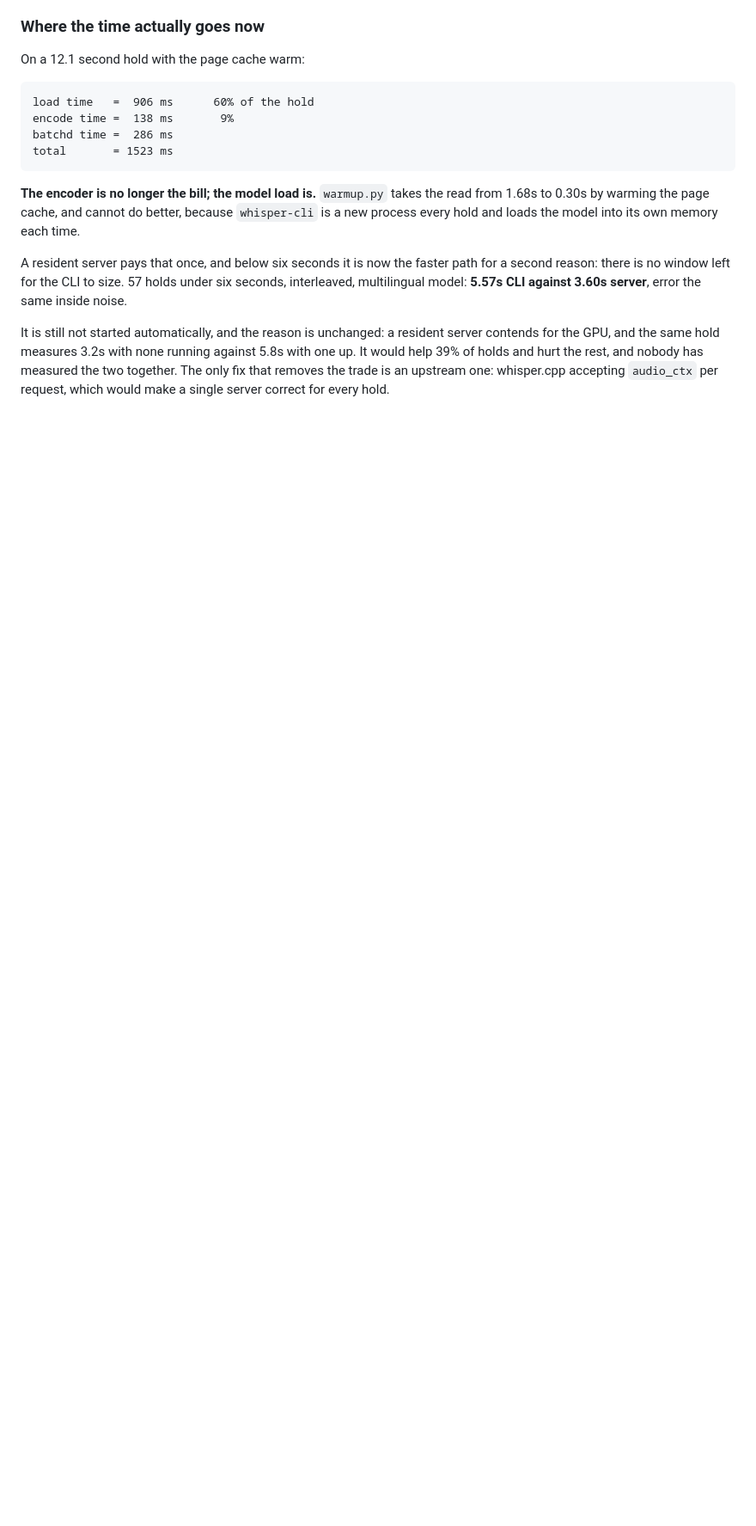
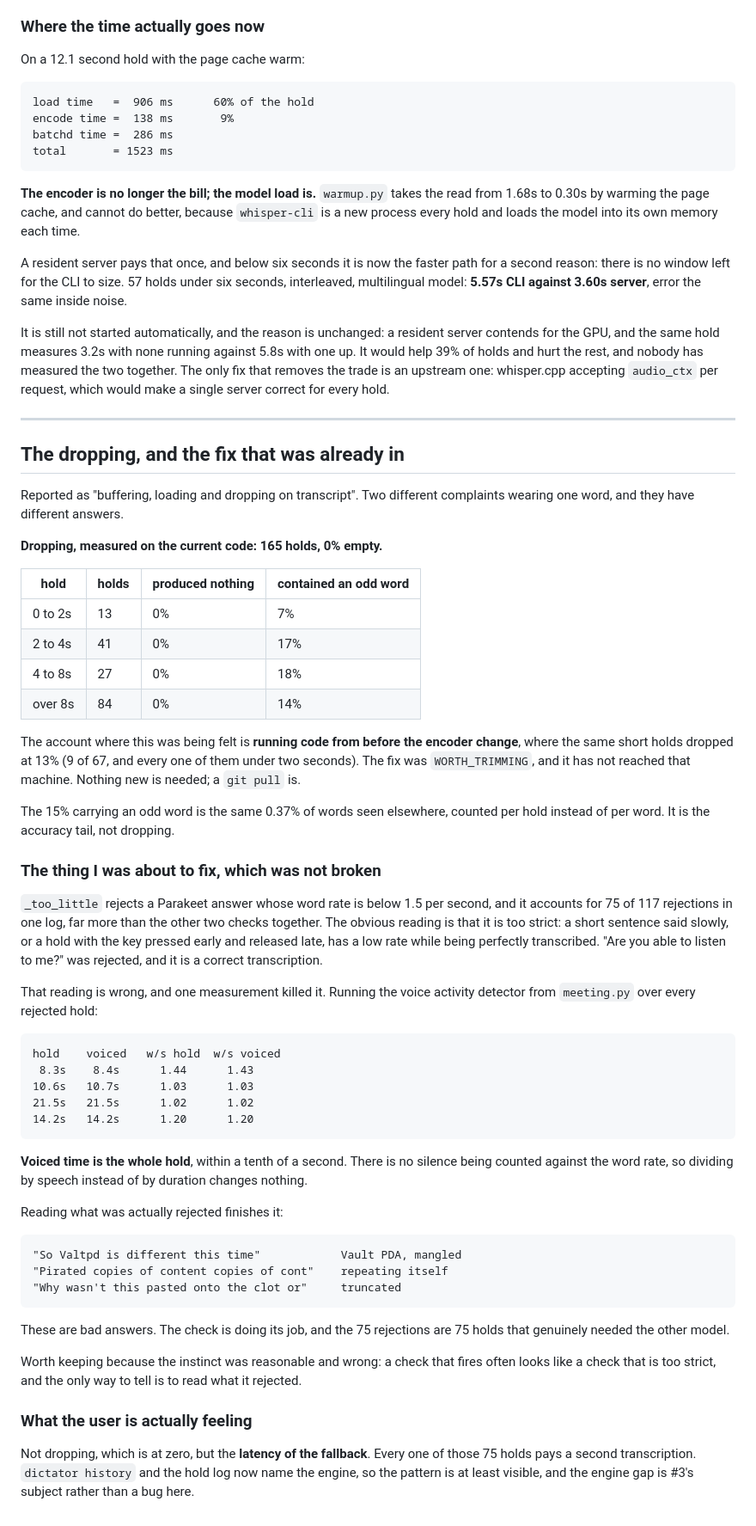
Before and after one commit to KrishOjha1810/dictator, a Markdown page: docs/findings.md, the part around the change. Shown at 86% size. Rendered like a GitHub page; blank space fills up the shorter version.

Commit message:
A check that fires often looks too strict until you read what it rejected

````diff
--- a/docs/findings.md
+++ b/docs/findings.md
@@ -2270,3 +2270,72 @@ against 5.8s with one up. It would help 39% of holds and hurt the rest, and
 nobody has measured the two together. The only fix that removes the trade is
 an upstream one: whisper.cpp accepting `audio_ctx` per request, which would
 make a single server correct for every hold.
+
+
+---
+
+## The dropping, and the fix that was already in
+
+Reported as "buffering, loading and dropping on transcript". Two different
+complaints wearing one word, and they have different answers.
+
+**Dropping, measured on the current code: 165 holds, 0% empty.**
+
+| hold | holds | produced nothing | contained an odd word |
+|---|---|---|---|
+| 0 to 2s | 13 | 0% | 7% |
+| 2 to 4s | 41 | 0% | 17% |
+| 4 to 8s | 27 | 0% | 18% |
+| over 8s | 84 | 0% | 14% |
+
+The account where this was being felt is **running code from before the
+encoder change**, where the same short holds dropped at 13% (9 of 67, and
+every one of them under two seconds). The fix was `WORTH_TRIMMING`, and it has
+not reached that machine. Nothing new is needed; a `git pull` is.
+
+The 15% carrying an odd word is the same 0.37% of words seen elsewhere,
+counted per hold instead of per word. It is the accuracy tail, not dropping.
+
+### The thing I was about to fix, which was not broken
+
+`_too_little` rejects a Parakeet answer whose word rate is below 1.5 per
+second, and it accounts for 75 of 117 rejections in one log, far more than the
+other two checks together. The obvious reading is that it is too strict: a
+short sentence said slowly, or a hold with the key pressed early and released
+late, has a low rate while being perfectly transcribed. "Are you able to listen
+to me?" was rejected, and it is a correct transcription.
+
+That reading is wrong, and one measurement killed it. Running the voice
+activity detector from `meeting.py` over every rejected hold:
+
+```
+hold    voiced   w/s hold  w/s voiced
+ 8.3s    8.4s      1.44      1.43
+10.6s   10.7s      1.03      1.03
+21.5s   21.5s      1.02      1.02
+14.2s   14.2s      1.20      1.20
+```
+
+**Voiced time is the whole hold**, within a tenth of a second. There is no
+silence being counted against the word rate, so dividing by speech instead of
+by duration changes nothing.
+
+Reading what was actually rejected finishes it:
+
+    "So Valtpd is different this time"            Vault PDA, mangled
+    "Pirated copies of content copies of cont"    repeating itself
+    "Why wasn't this pasted onto the clot or"     truncated
+
+These are bad answers. The check is doing its job, and the 75 rejections are
+75 holds that genuinely needed the other model.
+
+Worth keeping because the instinct was reasonable and wrong: a check that
+fires often looks like a check that is too strict, and the only way to tell is
+to read what it rejected.
+
+### What the user is actually feeling
+
+Not dropping, which is at zero, but the **latency of the fallback**. Every one
+of those 75 holds pays a second transcription. `dictator history` and the hold
+log now name the engine, so the pattern is at least visible, and the engine
+gap is #3's subject rather than a bug here.
````
